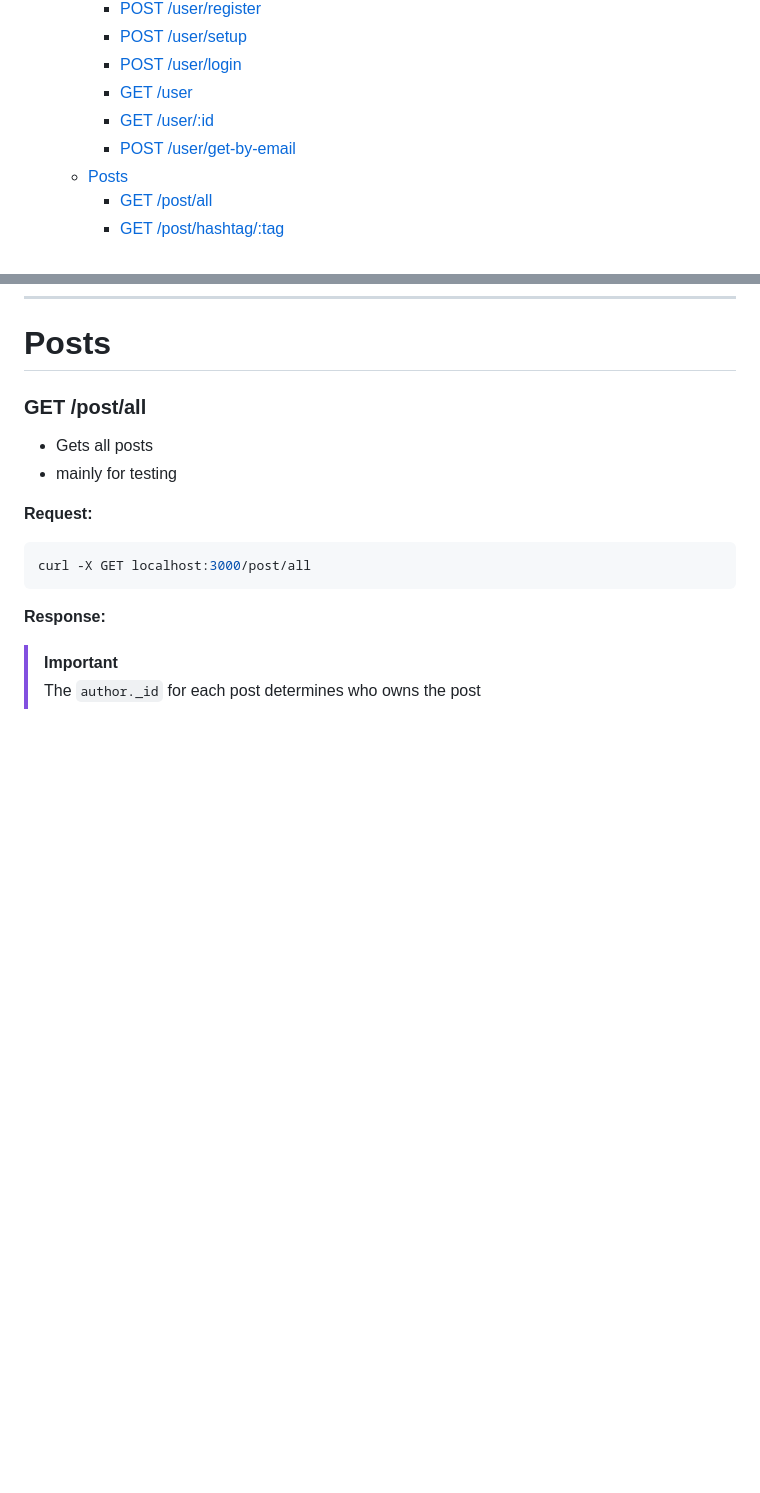
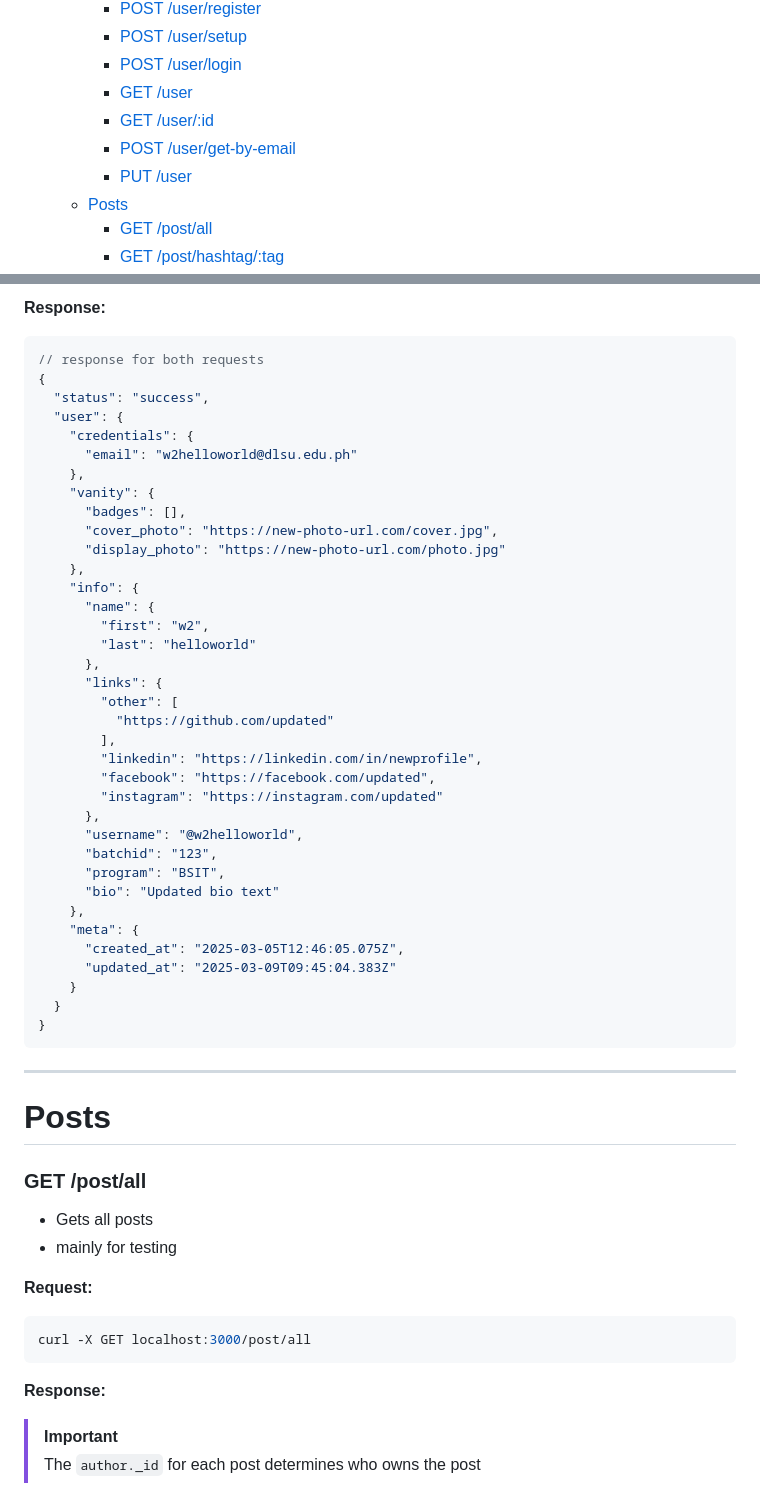
Before and after one commit to zelkim/lasallian.me, a Markdown page: README.md, 2 parts joined by grey strips. GitHub-like rendering; blank space fills up the shorter version.

````diff
--- a/README.md
+++ b/README.md
@@ -13,6 +13,7 @@
     - [GET /user](#get-user)
     - [GET /user/:id](#get-userid)
     - [POST /user/get-by-email](#post-userget-by-email)
+    - [PUT /user](#put-user)
   - [Posts](#posts)
     - [GET /post/all](#get-postall)
     - [GET /post/hashtag/:tag](#get-posthashtagtag)
@@ -456,3 +518,45 @@ curl -X POST localhost:3000/user/get-by-email \
+**Response:**
+```json
+// response for both requests
+{
+  "status": "success",
+  "user": {
+    "credentials": {
+      "email": "w2helloworld@dlsu.edu.ph"
+    },
+    "vanity": {
+      "badges": [],
+      "cover_photo": "https://new-photo-url.com/cover.jpg",
+      "display_photo": "https://new-photo-url.com/photo.jpg"
+    },
+    "info": {
+      "name": {
+        "first": "w2",
+        "last": "helloworld"
+      },
+      "links": {
+        "other": [
+          "https://github.com/updated"
+        ],
+        "linkedin": "https://linkedin.com/in/newprofile",
+        "facebook": "https://facebook.com/updated",
+        "instagram": "https://instagram.com/updated"
+      },
+      "username": "@w2helloworld",
+      "batchid": "123",
+      "program": "BSIT",
+      "bio": "Updated bio text"
+    },
+    "meta": {
+      "created_at": "2025-03-05T12:46:05.075Z",
+      "updated_at": "2025-03-09T09:45:04.383Z"
+    }
+  }
+}
+```
+
+---
+
 # Posts
 
 ### GET /post/all
````
Also changed, not shown: other parts of README.md (+61 -0 lines).
